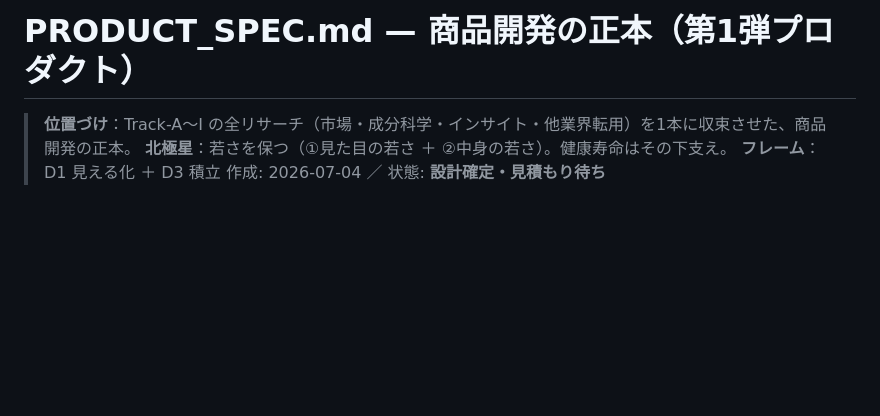
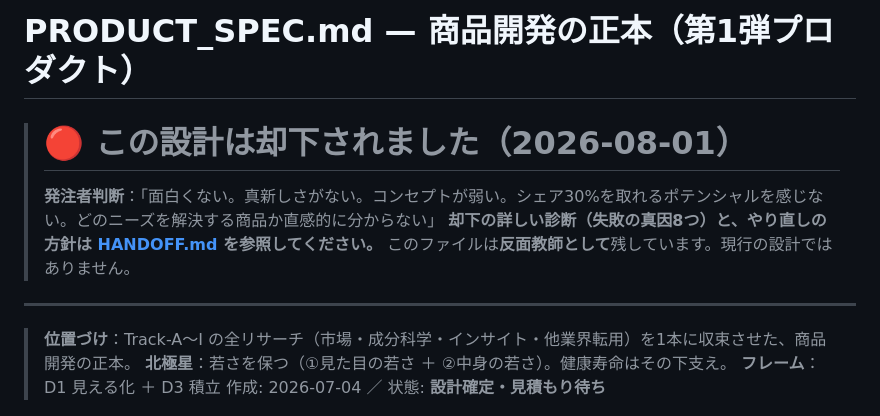
Before and after one commit to mackai100913-cmd/codex-test, a Markdown page: PRODUCT_SPEC.md, the part around the change. GitHub-like rendering; blank space fills up the shorter version.

```diff
--- a/PRODUCT_SPEC.md
+++ b/PRODUCT_SPEC.md
@@ -1,4 +1,11 @@
 # PRODUCT_SPEC.md — 商品開発の正本（第1弾プロダクト）
+
+> # 🔴 この設計は却下されました（2026-08-01）
+> **発注者判断**：「面白くない。真新しさがない。コンセプトが弱い。シェア30%を取れるポテンシャルを感じない。どのニーズを解決する商品か直感的に分からない」
+> **却下の詳しい診断（失敗の真因8つ）と、やり直しの方針は [HANDOFF.md](./HANDOFF.md) を参照してください。**
+> このファイルは**反面教師として**残しています。現行の設計ではありません。
+
+---
 
 > **位置づけ**：Track-A〜I の全リサーチ（市場・成分科学・インサイト・他業界転用）を1本に収束させた、商品開発の正本。
 > **北極星**：若さを保つ（①見た目の若さ ＋ ②中身の若さ）。健康寿命はその下支え。
```
Also changed, not shown: HANDOFF.md (added, +262 -0 lines), IDEA_BOOK.md (+5 -2 lines).
